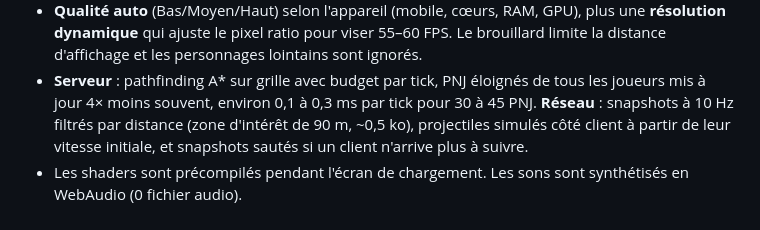
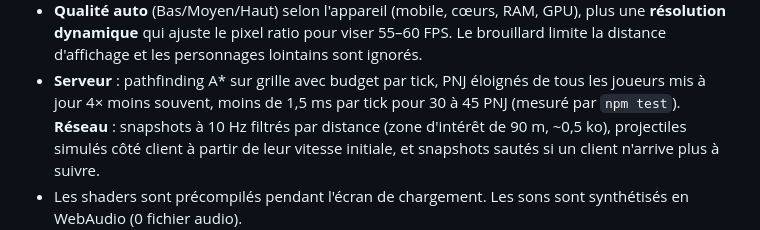
Before and after one commit to Baracoudax/pillage, a Markdown page: README.md, the part around the change. Drawn GitHub-style.

Commit message:
README : chiffres de perf mesurés
Co-Authored-By: Claude Opus 5.5 <noreply@anthropic.com>
Claude-Session: https://claude.ai/code/session_01PGwTXK6NEUxjMqR3d15rzg

```diff
--- a/README.md
+++ b/README.md
@@ -87,7 +87,7 @@ réseau.
   dynamique** qui ajuste le pixel ratio pour viser 55–60 FPS. Le brouillard limite la distance d'affichage
   et les personnages lointains sont ignorés.
 - **Serveur** : pathfinding A* sur grille avec budget par tick, PNJ éloignés de tous les joueurs mis à jour
-  4× moins souvent, environ 0,1 à 0,3 ms par tick pour 30 à 45 PNJ. **Réseau** : snapshots à 10 Hz filtrés
+  4× moins souvent, moins de 1,5 ms par tick pour 30 à 45 PNJ (mesuré par `npm test`). **Réseau** : snapshots à 10 Hz filtrés
   par distance (zone d'intérêt de 90 m, ~0,5 ko), projectiles simulés côté client à partir de leur
   vitesse initiale, et snapshots sautés si un client n'arrive plus à suivre.
 - Les shaders sont précompilés pendant l'écran de chargement. Les sons sont synthétisés en WebAudio
```
